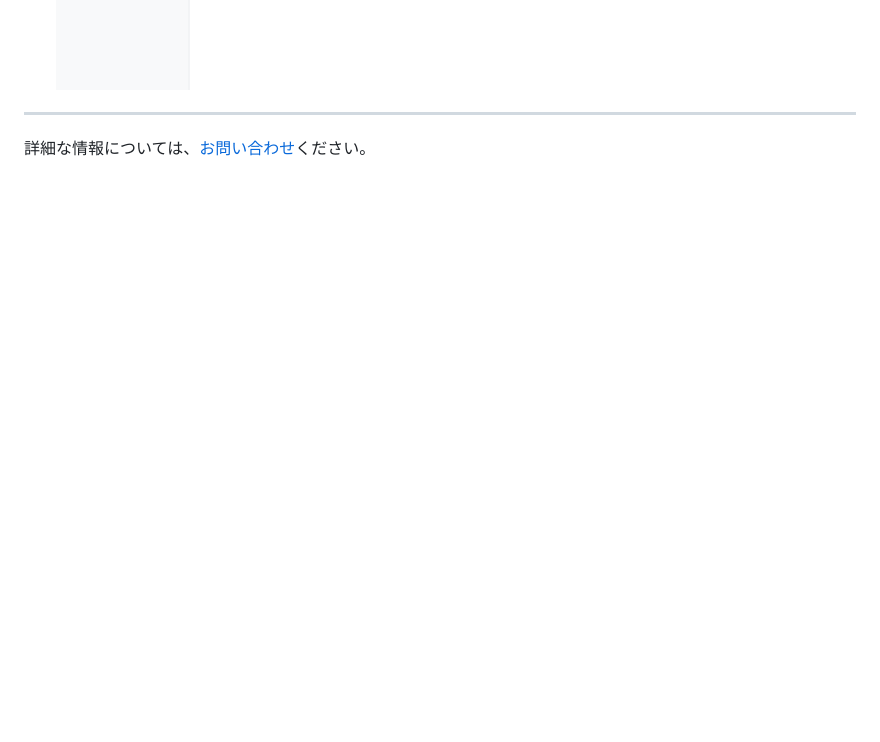
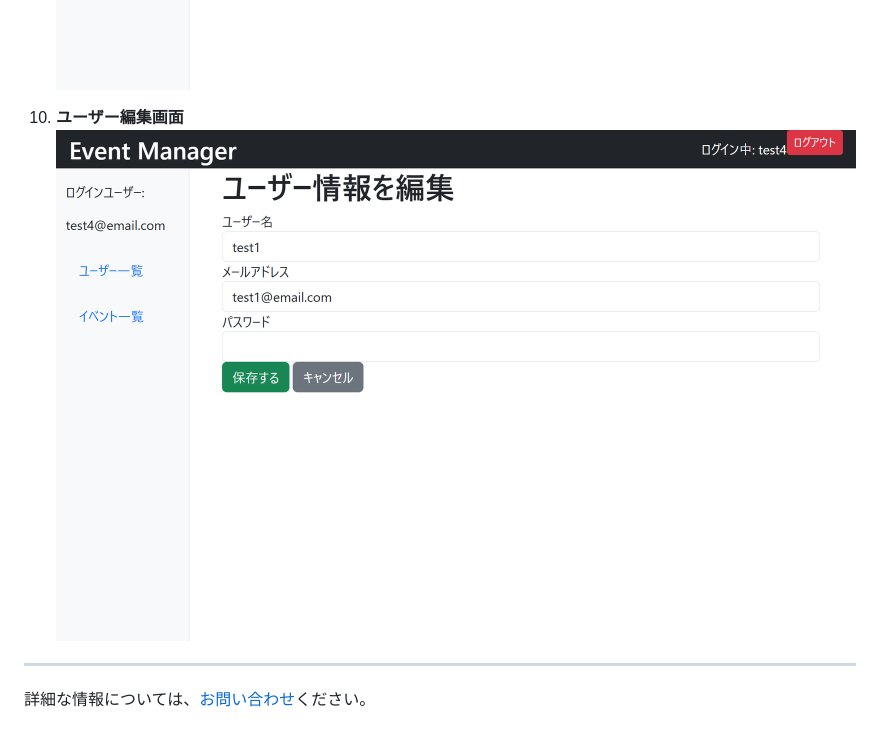
Before and after one commit to hibiki1755/event_manager, a Markdown page: README.md, the part around the change. Rendered like a GitHub page; pictures changed too: img/users_edit.png (added); blank space fills up the shorter version.

Commit message:
README追加（ユーザー編集画面紹介）

```diff
--- a/README.md
+++ b/README.md
@@ -122,6 +122,10 @@ Event Managerは、ユーザーがイベントを作成し、参加管理を行
 
 9. **ユーザー詳細画面**
    ![ユーザー詳細画像](https://github.com/hibiki1755/event_manager/blob/readme/img/users_show.png?raw=true)
+
+10. **ユーザー編集画面**
+    ![ユーザー編集画面画像](https://github.com/hibiki1755/event_manager/blob/readme/img/users_edit.png?raw=true)
+
 ---
 
 詳細な情報については、[お問い合わせ](mailto:44da.1biki@gmail.com)ください。
```
